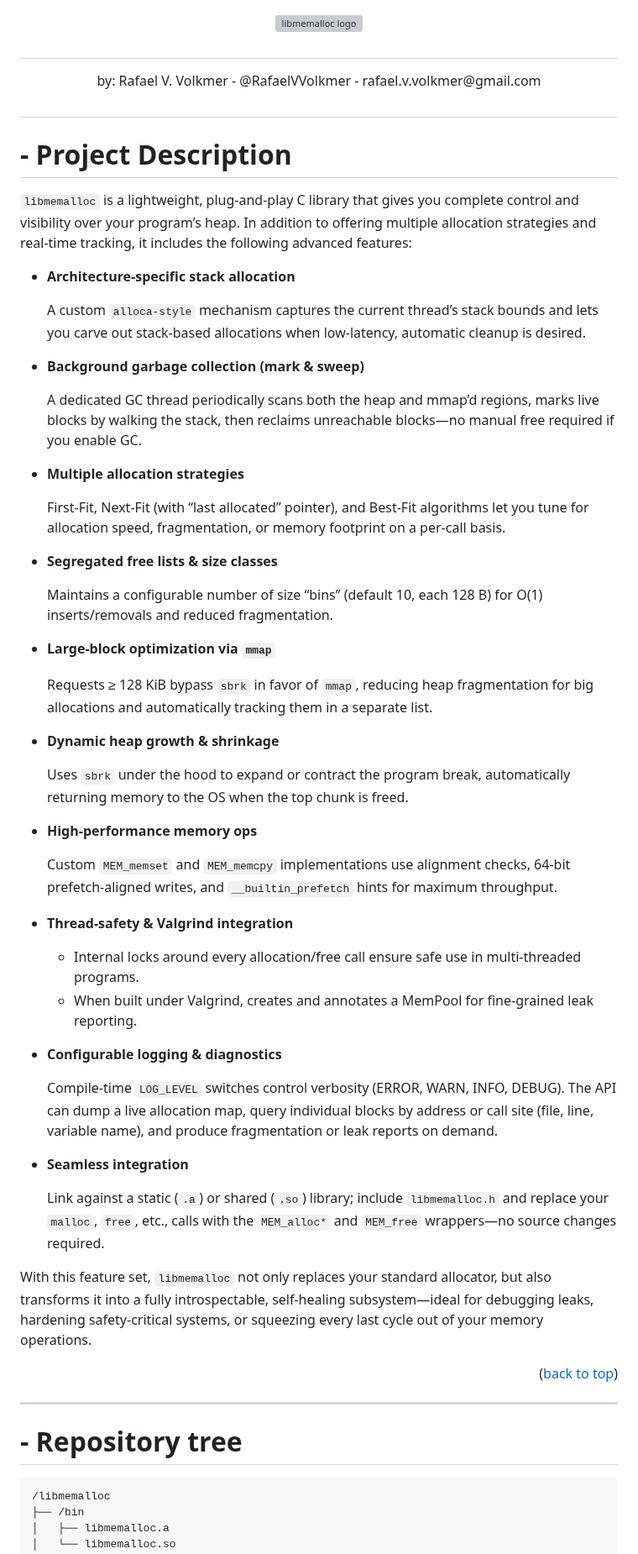
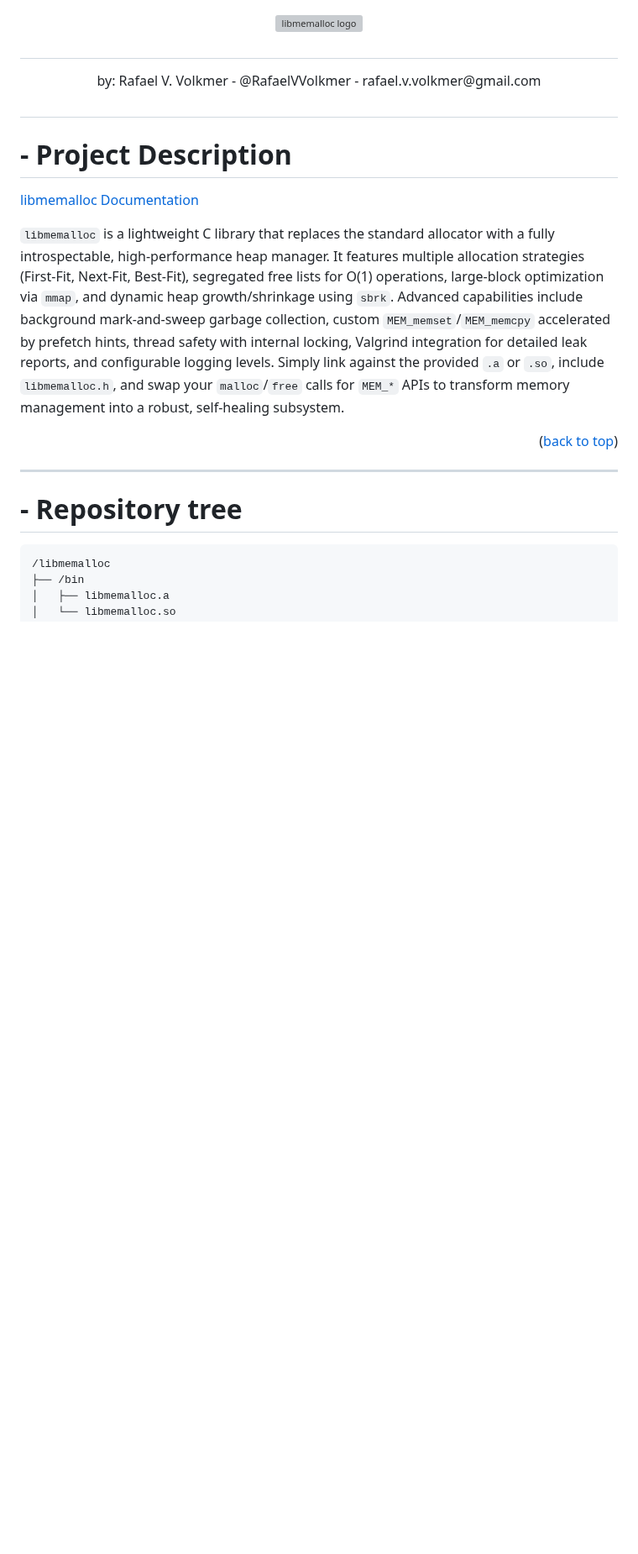
Before and after one commit to RafaelVVolkmer/libmemalloc, a Markdown page: README.md, the part around the change. Shown at 84% size. GitHub-like rendering; blank space fills up the shorter version; grey boxes are pictures that could not be loaded.

```diff
--- a/README.md
+++ b/README.md
@@ -24,53 +24,11 @@
 </div>
 
 ##
-
 # - Project Description
 
-`libmemalloc` is a lightweight, plug-and-play C library that gives you complete control and visibility over your program’s heap.  In addition to offering multiple allocation strategies and real-time tracking, it includes the following advanced features:
+[libmemalloc Documentation](https://rafaelvvolkmer.github.io/libmemalloc/)
 
-* **Architecture-specific stack allocation**
-
-  A custom `alloca-style` mechanism captures the current thread’s stack bounds and lets you carve out stack-based allocations when low-latency, automatic cleanup is desired.
-
-* **Background garbage collection (mark & sweep)**
-
-  A dedicated GC thread periodically scans both the heap and mmap’d regions, marks live blocks by walking the stack, then reclaims unreachable blocks—no manual free required if you enable GC.
-
-* **Multiple allocation strategies**
-
-  First-Fit, Next-Fit (with “last allocated” pointer), and Best-Fit algorithms let you tune for allocation speed, fragmentation, or memory footprint on a per-call basis.
-
-* **Segregated free lists & size classes**
-
-  Maintains a configurable number of size “bins” (default 10, each 128 B) for O(1) inserts/removals and reduced fragmentation.
-
-* **Large-block optimization via `mmap`**
-
-  Requests ≥ 128 KiB bypass `sbrk` in favor of `mmap`, reducing heap fragmentation for big allocations and automatically tracking them in a separate list.
-
-* **Dynamic heap growth & shrinkage**
-
-  Uses `sbrk` under the hood to expand or contract the program break, automatically returning memory to the OS when the top chunk is freed.
-
-* **High-performance memory ops**
-
-  Custom `MEM_memset` and `MEM_memcpy` implementations use alignment checks, 64-bit prefetch‐aligned writes, and `__builtin_prefetch` hints for maximum throughput.
-
-* **Thread-safety & Valgrind integration**
-
-  * Internal locks around every allocation/free call ensure safe use in multi-threaded programs.
-  * When built under Valgrind, creates and annotates a MemPool for fine-grained leak reporting.
-
-* **Configurable logging & diagnostics**
-
-  Compile-time `LOG_LEVEL` switches control verbosity (ERROR, WARN, INFO, DEBUG).  The API can dump a live allocation map, query individual blocks by address or call site (file, line, variable name), and produce fragmentation or leak reports on demand.
-
-* **Seamless integration**
-
-  Link against a static (`.a`) or shared (`.so`) library; include `libmemalloc.h` and replace your `malloc`, `free`, etc., calls with the `MEM_alloc*` and `MEM_free` wrappers—no source changes required.
-
-With this feature set, `libmemalloc` not only replaces your standard allocator, but also transforms it into a fully introspectable, self-healing subsystem—ideal for debugging leaks, hardening safety-critical systems, or squeezing every last cycle out of your memory operations.
+`libmemalloc` is a lightweight C library that replaces the standard allocator with a fully introspectable, high-performance heap manager. It features multiple allocation strategies (First-Fit, Next-Fit, Best-Fit), segregated free lists for O(1) operations, large-block optimization via `mmap`, and dynamic heap growth/shrinkage using `sbrk`. Advanced capabilities include background mark-and-sweep garbage collection, custom `MEM_memset`/`MEM_memcpy` accelerated by prefetch hints, thread safety with internal locking, Valgrind integration for detailed leak reports, and configurable logging levels. Simply link against the provided `.a` or `.so`, include `libmemalloc.h`, and swap your `malloc`/`free` calls for `MEM_*` APIs to transform memory management into a robust, self-healing subsystem.
 
 
 <p align="right">(<a href="#readme-top">back to top</a>)</p>
```
